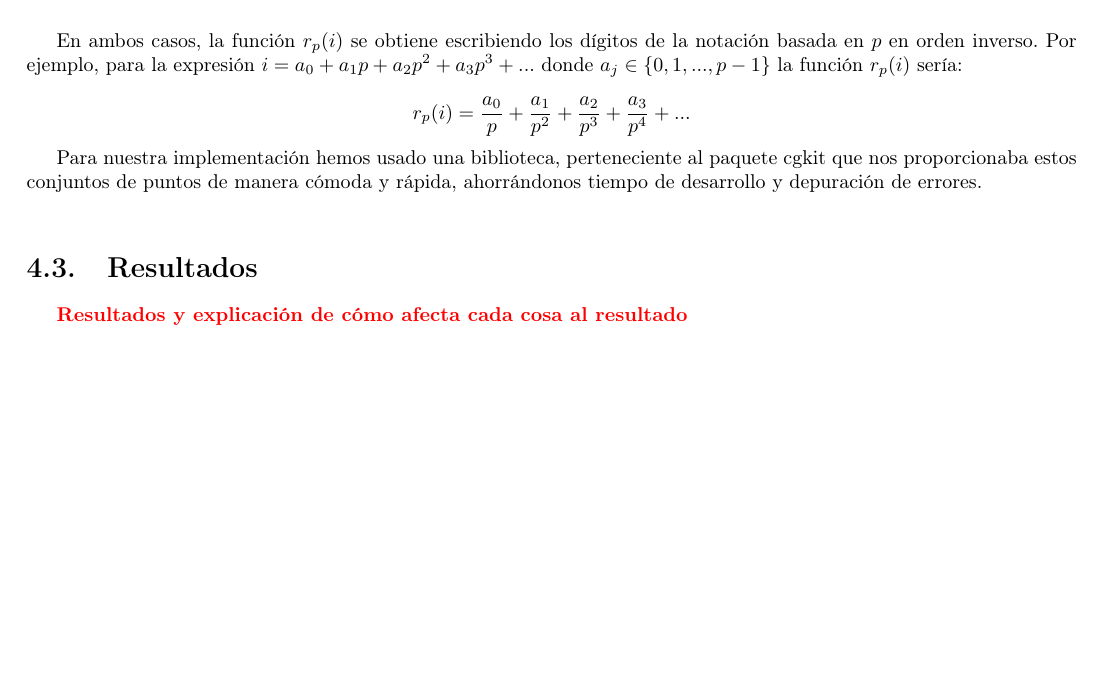
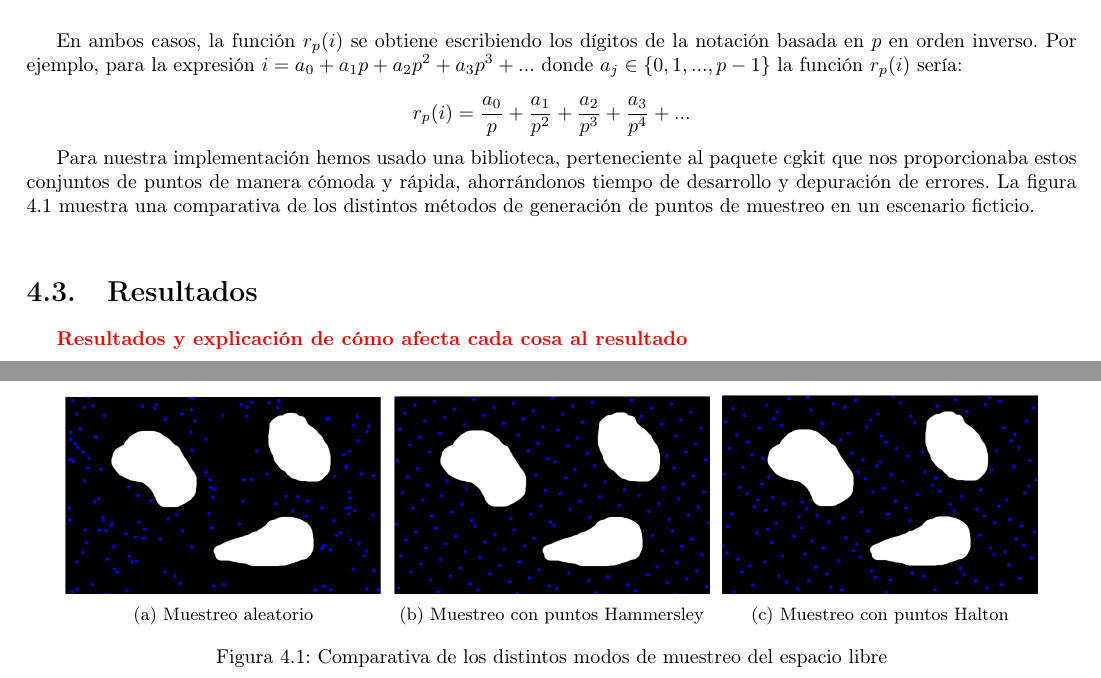
Before and after one commit to JavierIH/platano, a LaTeX document (doc/report/root.tex, which reads doc/report/algoritmo.tex): part of page 12 of 13 before the commit and two parts of pages 12 and 13 of 14 after it, the two joined at a grey line, cut so that both start at the same text, the shorter picture padded with empty space. Compiled offline with pdfLaTeX.

Commit message:
Add muestreo de espacio libre

```diff
--- a/doc/report/algoritmo.tex
+++ b/doc/report/algoritmo.tex
@@ -44,4 +47,29 @@ En ambos casos, la función $r_p(i)$ se obtiene  escribiendo los dígitos de la
 \[ r_p(i) = \frac{a_0}{p} + \frac{a_1}{p^2} + \frac{a_2}{p^3} + \frac{a_3}{p^4} + ...\]
 
 
-Para nuestra implementación hemos usado una biblioteca, perteneciente al paquete cgkit que nos proporcionaba estos conjuntos de puntos de manera cómoda y rápida, ahorrándonos tiempo de desarrollo y depuración de errores.\\
+Para nuestra implementación hemos usado una biblioteca, perteneciente al paquete cgkit que nos proporcionaba estos conjuntos de puntos de manera cómoda y rápida, ahorrándonos tiempo de desarrollo y depuración de errores. La figura \ref{fig:muestreo} muestra una comparativa de los distintos métodos de generación de puntos de muestreo en un escenario ficticio.\\
+
+\begin{figure}[b]
+		\centering
+        \begin{subfigure}[b]{0.3\textwidth}
+                \centering
+                \includegraphics[width=\textwidth]{images/random.png}
+                \caption{Muestreo aleatorio}
+                \label{fig:muestreo_aleatorio}
+        \end{subfigure}
+        ~
+        \begin{subfigure}[b]{0.3\textwidth}
+                \centering
+                \includegraphics[width=\textwidth]{images/hammersley.png}
+                \caption{Muestreo con puntos Hammersley}
+                \label{fig:muestreo_hammersley}
+        \end{subfigure}
+        ~
+        \begin{subfigure}[b]{0.3\textwidth}
+         	   \centering
+                \includegraphics[width=\textwidth]{images/halton.png}
+                \caption{Muestreo con puntos Halton}
+                \label{fig:muestreo_halton}
+        \end{subfigure}
+        \caption{Comparativa de los distintos modos de muestreo del espacio libre}\label{fig:muestreo}
+\end{figure}
```
Also changed, not shown: doc/report/images/halton.png (added), doc/report/images/hammersley.png (added), doc/report/images/random.png (added), doc/report/algoritmo.tex (3 more changed lines), 1 other file.
